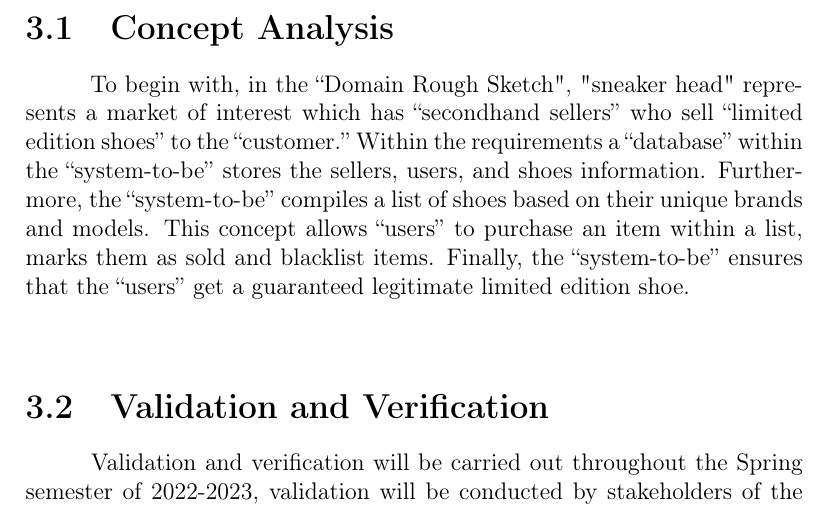
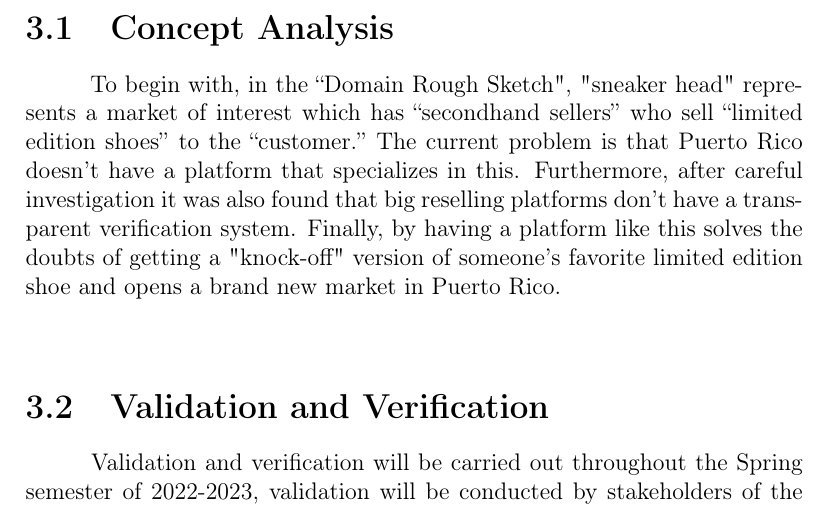
Before and after one commit to fabiomatos999/INSO-4101-Project, a LaTeX document (Proposal/Main-Document/main-document.tex, which reads Proposal/Analytic-Part/analytic-part.tex): part of page 20 of 21, cut so that both start at the same text. Compiled offline with pdfLaTeX.

Commit message:
Fixing concept analysis

```diff
--- a/Proposal/Analytic-Part/analytic-part.tex
+++ b/Proposal/Analytic-Part/analytic-part.tex
@@ -3,9 +3,6 @@
 \section{Concept Analysis}
 \hspace{1cm} To begin with, in the “Domain Rough Sketch",
 "sneaker head" represents a market of interest which has “secondhand sellers” who sell “limited edition shoes” to the “customer.”
-Within the requirements a “database” within the “system-to-be” stores the sellers, users, and shoes information.
-Furthermore, the “system-to-be” compiles a list of shoes based on their unique brands and models.
-This concept allows “users” to purchase an item within a list, marks them as sold and blacklist items.
-Finally, the “system-to-be” ensures that the “users” get a guaranteed legitimate limited edition shoe.
+The current problem is that Puerto Rico doesn't have a platform that specializes in this. Furthermore, after careful investigation it was also found that big reselling platforms don't have a transparent verification system. Finally, by having a platform like this solves the doubts of getting a "knock-off" version of someone's favorite limited edition shoe and opens a brand new market in Puerto Rico.
 \section{Validation and Verification}
 \hspace{1cm} Validation and verification will be carried out throughout the Spring semester of 2022-2023, validation will be conducted by stakeholders of the project. In this project, the validation procedure will involve presenting the team’s understanding of the domain to the stakeholders/domain experts and receive feedback specifically to that. The goal of the validation is to improve the team understanding of the domain. Having a better understanding will ensure that the system is developed in a way that meets the stakeholders needs. To achieve stakeholder requirements, the team will work closely with the domain experts who can be end-users that would be buyers and/or sellers in the system. Furthermore, the development team will provide constant feedback in phases of designing and implementation of new features. When implementing new features, feedback from domain experts will be taken into consideration. Any addition to the project will be analyzed by the team members to determine if it’s aligned with the primary needs of the stakeholders. During the development phase, the team will have open discussions to ensure that the system is developed by the best practices. Buyers must see an Enhanced experience with the process of buying secondhand sneakers by the elimination of counterfeit products.
```
